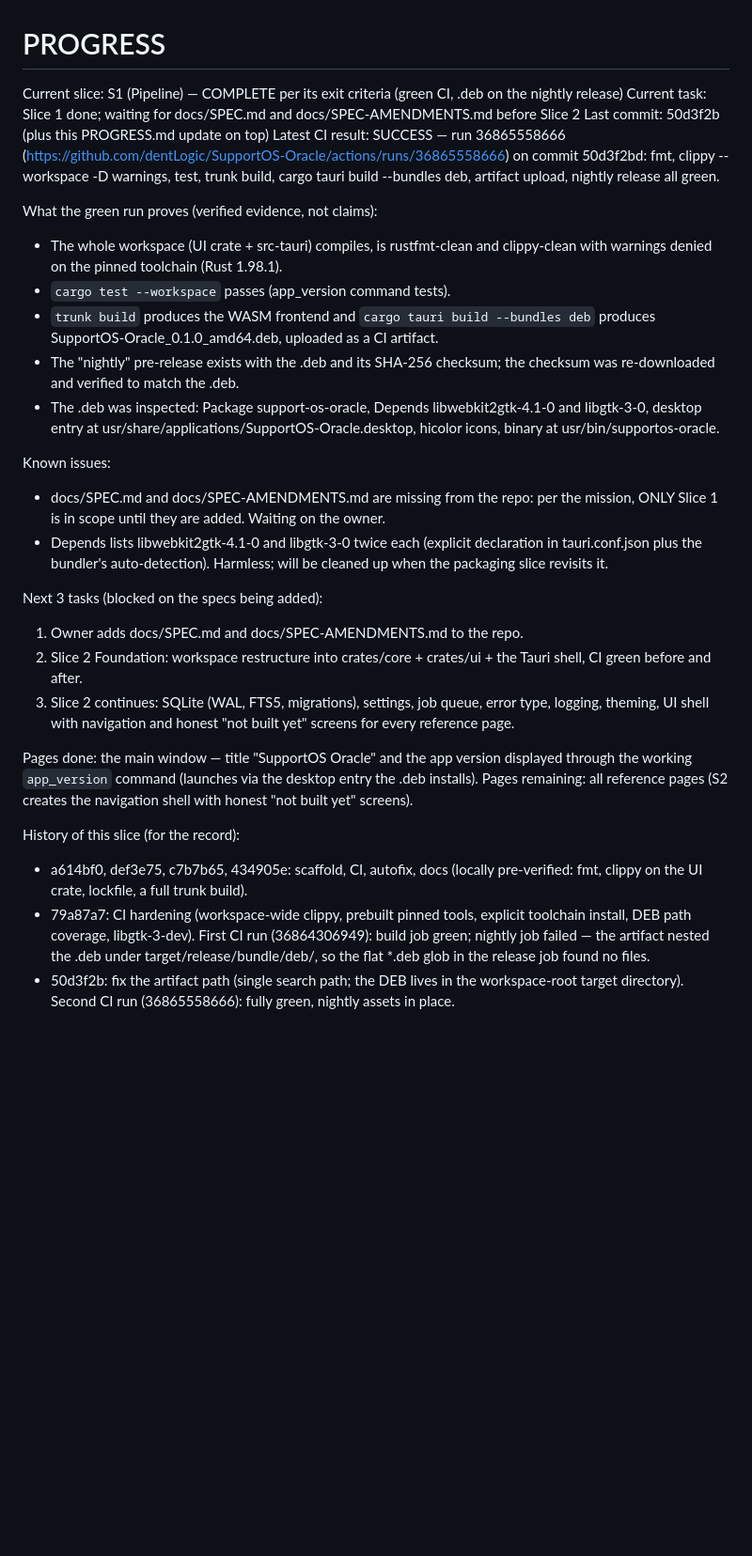
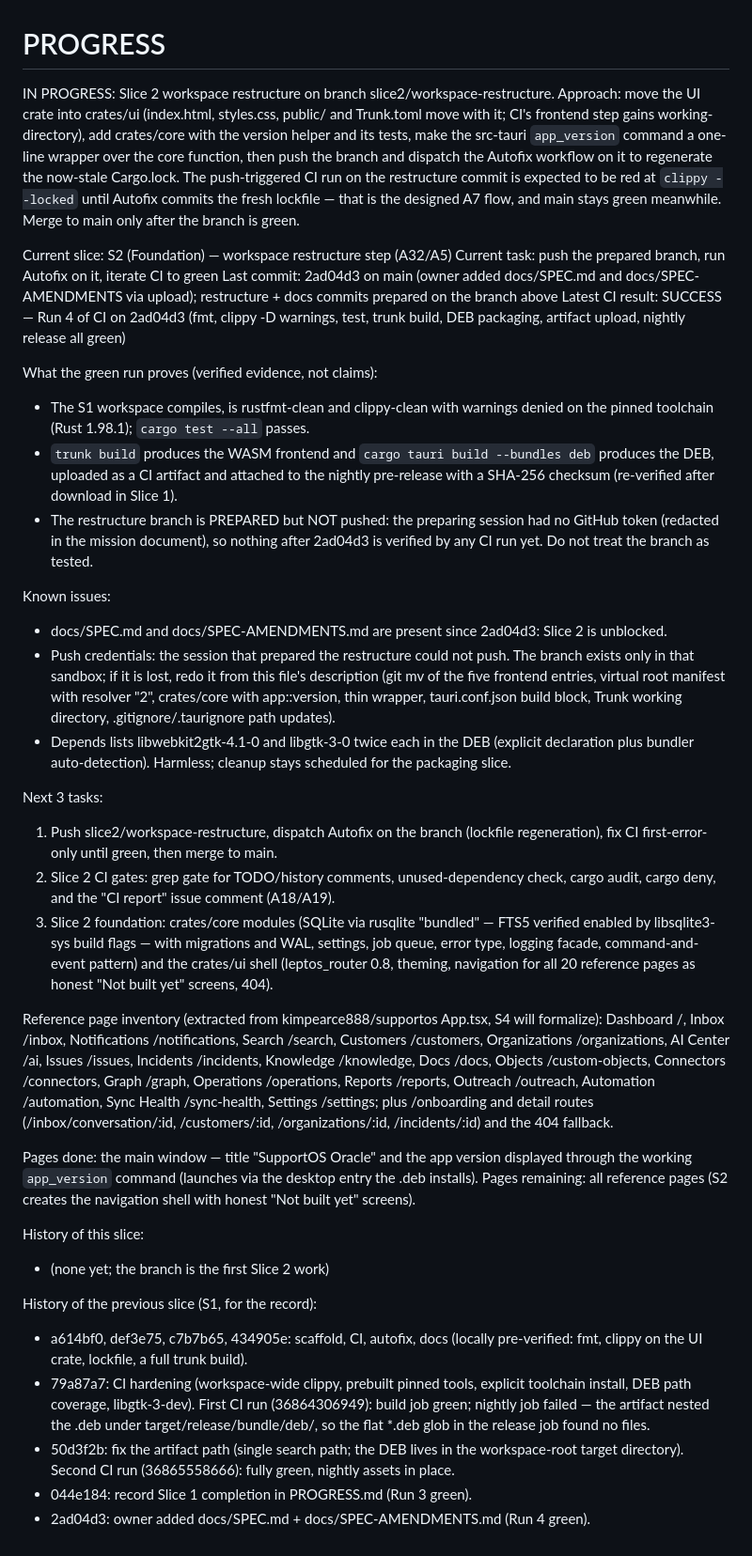
Before and after one commit to dentLogic/SupportOS-Oracle, a Markdown page: PROGRESS.md, the part around the change. Shown at 94% size. Rendered like a GitHub page; blank space fills up the shorter version.

Commit message:
Record the Slice 2 start and the restructure decisions in the docs
PROGRESS.md carries the A27 IN PROGRESS entry for the branch (push plan,
expected first-red at clippy --locked until Autofix regenerates the lockfile,
reference page inventory for the upcoming shell). DECISIONS.md gains the
Slice 2 section: virtual root manifest, Trunk working directory, core as the
version source of truth, Autofix-on-branch flow, dependency phasing.

```diff
--- a/PROGRESS.md
+++ b/PROGRESS.md
@@ -1,47 +1,77 @@
 # PROGRESS
 
-Current slice: S1 (Pipeline) — COMPLETE per its exit criteria (green CI, .deb on the nightly release)
-Current task: Slice 1 done; waiting for docs/SPEC.md and docs/SPEC-AMENDMENTS.md before Slice 2
-Last commit: 50d3f2b (plus this PROGRESS.md update on top)
-Latest CI result: SUCCESS — run 36865558666
-(https://github.com/dentLogic/SupportOS-Oracle/actions/runs/36865558666)
-on commit 50d3f2bd: fmt, clippy --workspace -D warnings, test, trunk build,
-cargo tauri build --bundles deb, artifact upload, nightly release all green.
+IN PROGRESS: Slice 2 workspace restructure on branch slice2/workspace-restructure.
+Approach: move the UI crate into crates/ui (index.html, styles.css, public/ and
+Trunk.toml move with it; CI's frontend step gains working-directory), add
+crates/core with the version helper and its tests, make the src-tauri
+`app_version` command a one-line wrapper over the core function, then push the
+branch and dispatch the Autofix workflow on it to regenerate the now-stale
+Cargo.lock. The push-triggered CI run on the restructure commit is expected to
+be red at `clippy --locked` until Autofix commits the fresh lockfile — that is
+the designed A7 flow, and main stays green meanwhile. Merge to main only after
+the branch is green.
+
+Current slice: S2 (Foundation) — workspace restructure step (A32/A5)
+Current task: push the prepared branch, run Autofix on it, iterate CI to green
+Last commit: 2ad04d3 on main (owner added docs/SPEC.md and docs/SPEC-AMENDMENTS
+via upload); restructure + docs commits prepared on the branch above
+Latest CI result: SUCCESS — Run 4 of CI on 2ad04d3 (fmt, clippy -D warnings,
+test, trunk build, DEB packaging, artifact upload, nightly release all green)
 
 What the green run proves (verified evidence, not claims):
-- The whole workspace (UI crate + src-tauri) compiles, is rustfmt-clean and
-  clippy-clean with warnings denied on the pinned toolchain (Rust 1.98.1).
-- `cargo test --workspace` passes (app_version command tests).
-- `trunk build` produces the WASM frontend and `cargo tauri build --bundles deb`
-  produces SupportOS-Oracle_0.1.0_amd64.deb, uploaded as a CI artifact.
-- The "nightly" pre-release exists with the .deb and its SHA-256 checksum; the
-  checksum was re-downloaded and verified to match the .deb.
-- The .deb was inspected: Package support-os-oracle, Depends libwebkit2gtk-4.1-0
-  and libgtk-3-0, desktop entry at usr/share/applications/SupportOS-Oracle.desktop,
-  hicolor icons, binary at usr/bin/supportos-oracle.
+- The S1 workspace compiles, is rustfmt-clean and clippy-clean with warnings
+  denied on the pinned toolchain (Rust 1.98.1); `cargo test --all` passes.
+- `trunk build` produces the WASM frontend and `cargo tauri build --bundles
+  deb` produces the DEB, uploaded as a CI artifact and attached to the nightly
+  pre-release with a SHA-256 checksum (re-verified after download in Slice 1).
+- The restructure branch is PREPARED but NOT pushed: the preparing session had
+  no GitHub token (redacted in the mission document), so nothing after 2ad04d3
+  is verified by any CI run yet. Do not treat the branch as tested.
 
 Known issues:
-- docs/SPEC.md and docs/SPEC-AMENDMENTS.md are missing from the repo: per the
-  mission, ONLY Slice 1 is in scope until they are added. Waiting on the owner.
-- Depends lists libwebkit2gtk-4.1-0 and libgtk-3-0 twice each (explicit
-  declaration in tauri.conf.json plus the bundler's auto-detection). Harmless;
-  will be cleaned up when the packaging slice revisits it.
+- docs/SPEC.md and docs/SPEC-AMENDMENTS.md are present since 2ad04d3: Slice 2
+  is unblocked.
+- Push credentials: the session that prepared the restructure could not push.
+  The branch exists only in that sandbox; if it is lost, redo it from this
+  file's description (git mv of the five frontend entries, virtual root
+  manifest with resolver "2", crates/core with app::version, thin wrapper,
+  tauri.conf.json build block, Trunk working directory, .gitignore/.taurignore
+  path updates).
+- Depends lists libwebkit2gtk-4.1-0 and libgtk-3-0 twice each in the DEB
+  (explicit declaration plus bundler auto-detection). Harmless; cleanup stays
+  scheduled for the packaging slice.
 
-Next 3 tasks (blocked on the specs being added):
-1. Owner adds docs/SPEC.md and docs/SPEC-AMENDMENTS.md to the repo.
-2. Slice 2 Foundation: workspace restructure into crates/core + crates/ui + the
-   Tauri shell, CI green before and after.
-3. Slice 2 continues: SQLite (WAL, FTS5, migrations), settings, job queue,
-   error type, logging, theming, UI shell with navigation and honest
-   "not built yet" screens for every reference page.
+Next 3 tasks:
+1. Push slice2/workspace-restructure, dispatch Autofix on the branch (lockfile
+   regeneration), fix CI first-error-only until green, then merge to main.
+2. Slice 2 CI gates: grep gate for TODO/history comments, unused-dependency
+   check, cargo audit, cargo deny, and the "CI report" issue comment (A18/A19).
+3. Slice 2 foundation: crates/core modules (SQLite via rusqlite "bundled" —
+   FTS5 verified enabled by libsqlite3-sys build flags — with migrations and
+   WAL, settings, job queue, error type, logging facade, command-and-event
+   pattern) and the crates/ui shell (leptos_router 0.8, theming, navigation
+   for all 20 reference pages as honest "Not built yet" screens, 404).
+
+Reference page inventory (extracted from kimpearce888/supportos App.tsx, S4
+will formalize): Dashboard /, Inbox /inbox, Notifications /notifications,
+Search /search, Customers /customers, Organizations /organizations, AI Center
+/ai, Issues /issues, Incidents /incidents, Knowledge /knowledge, Docs /docs,
+Objects /custom-objects, Connectors /connectors, Graph /graph, Operations
+/operations, Reports /reports, Outreach /outreach, Automation /automation,
+Sync Health /sync-health, Settings /settings; plus /onboarding and detail
+routes (/inbox/conversation/:id, /customers/:id, /organizations/:id,
+/incidents/:id) and the 404 fallback.
 
 Pages done: the main window — title "SupportOS Oracle" and the app version
 displayed through the working `app_version` command (launches via the desktop
 entry the .deb installs).
 Pages remaining: all reference pages (S2 creates the navigation shell with
-honest "not built yet" screens).
+honest "Not built yet" screens).
 
-History of this slice (for the record):
+History of this slice:
+- (none yet; the branch is the first Slice 2 work)
+
+History of the previous slice (S1, for the record):
 - a614bf0, def3e75, c7b7b65, 434905e: scaffold, CI, autofix, docs (locally
   pre-verified: fmt, clippy on the UI crate, lockfile, a full trunk build).
 - 79a87a7: CI hardening (workspace-wide clippy, prebuilt pinned tools,
@@ -52,3 +82,5 @@ History of this slice (for the record):
 - 50d3f2b: fix the artifact path (single search path; the DEB lives in the
   workspace-root target directory). Second CI run (36865558666): fully green,
   nightly assets in place.
+- 044e184: record Slice 1 completion in PROGRESS.md (Run 3 green).
+- 2ad04d3: owner added docs/SPEC.md + docs/SPEC-AMENDMENTS.md (Run 4 green).
```
Also changed, not shown: docs/DECISIONS.md (+46 -0 lines).
